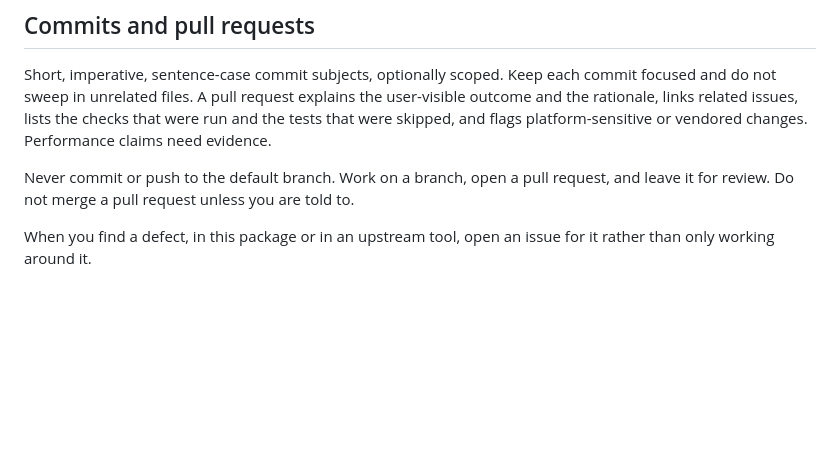
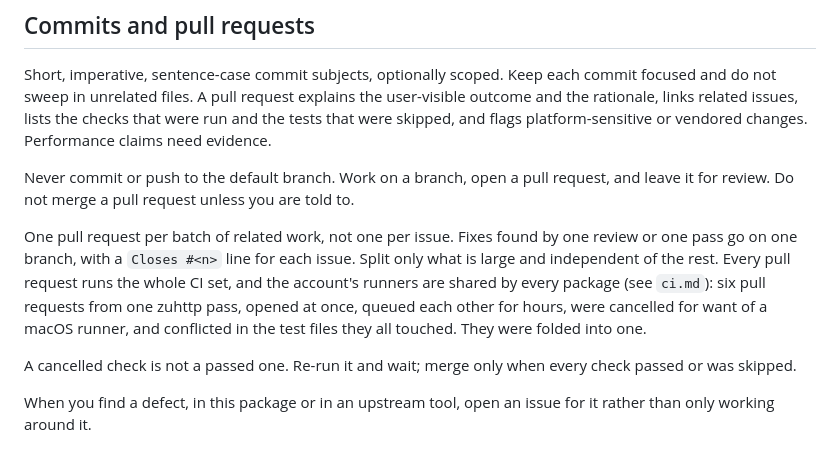
Before and after one commit to pedrobtz/zucrypt, a Markdown page: .claude/shared/workflow.md, the part around the change. Drawn GitHub-style; blank space fills up the shorter version.

Commit message:
Sync .claude/shared from pedrobtz/packages@c479c0b

```diff
--- a/.claude/shared/workflow.md
+++ b/.claude/shared/workflow.md
@@ -96,6 +96,17 @@ Never commit or push to the default branch. Work on a branch, open a pull
 request, and leave it for review. Do not merge a pull request unless you are
 told to.
 
+One pull request per batch of related work, not one per issue. Fixes found
+by one review or one pass go on one branch, with a `Closes #<n>` line for
+each issue. Split only what is large and independent of the rest. Every pull
+request runs the whole CI set, and the account's runners are shared by every
+package (see `ci.md`): six pull requests from one zuhttp pass, opened at once,
+queued each other for hours, were cancelled for want of a macOS runner, and
+conflicted in the test files they all touched. They were folded into one.
+
+A cancelled check is not a passed one. Re-run it and wait; merge only when
+every check passed or was skipped.
+
 When you find a defect, in this package or in an upstream tool, open an issue
 for it rather than only working around it.
 
```
